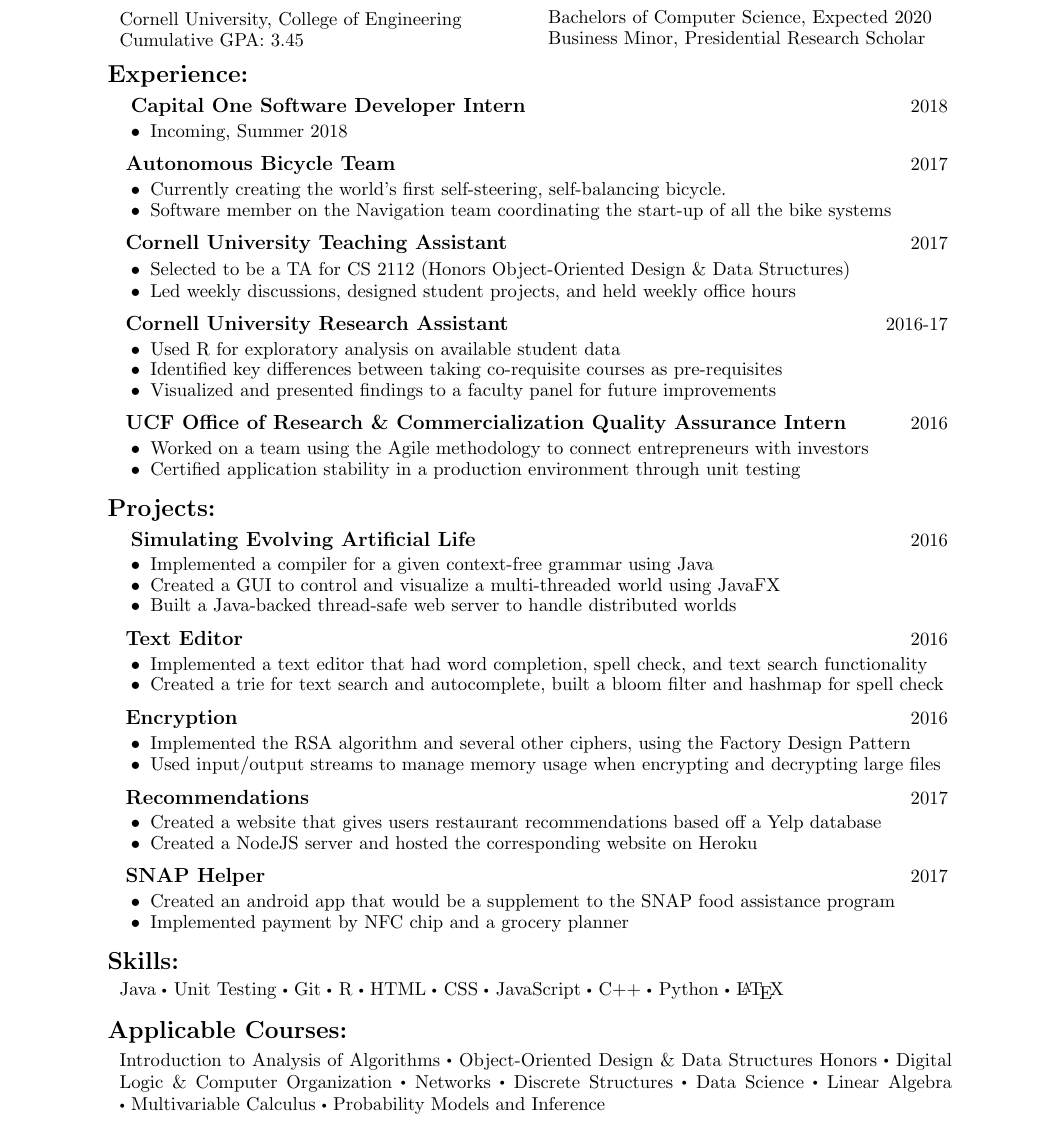
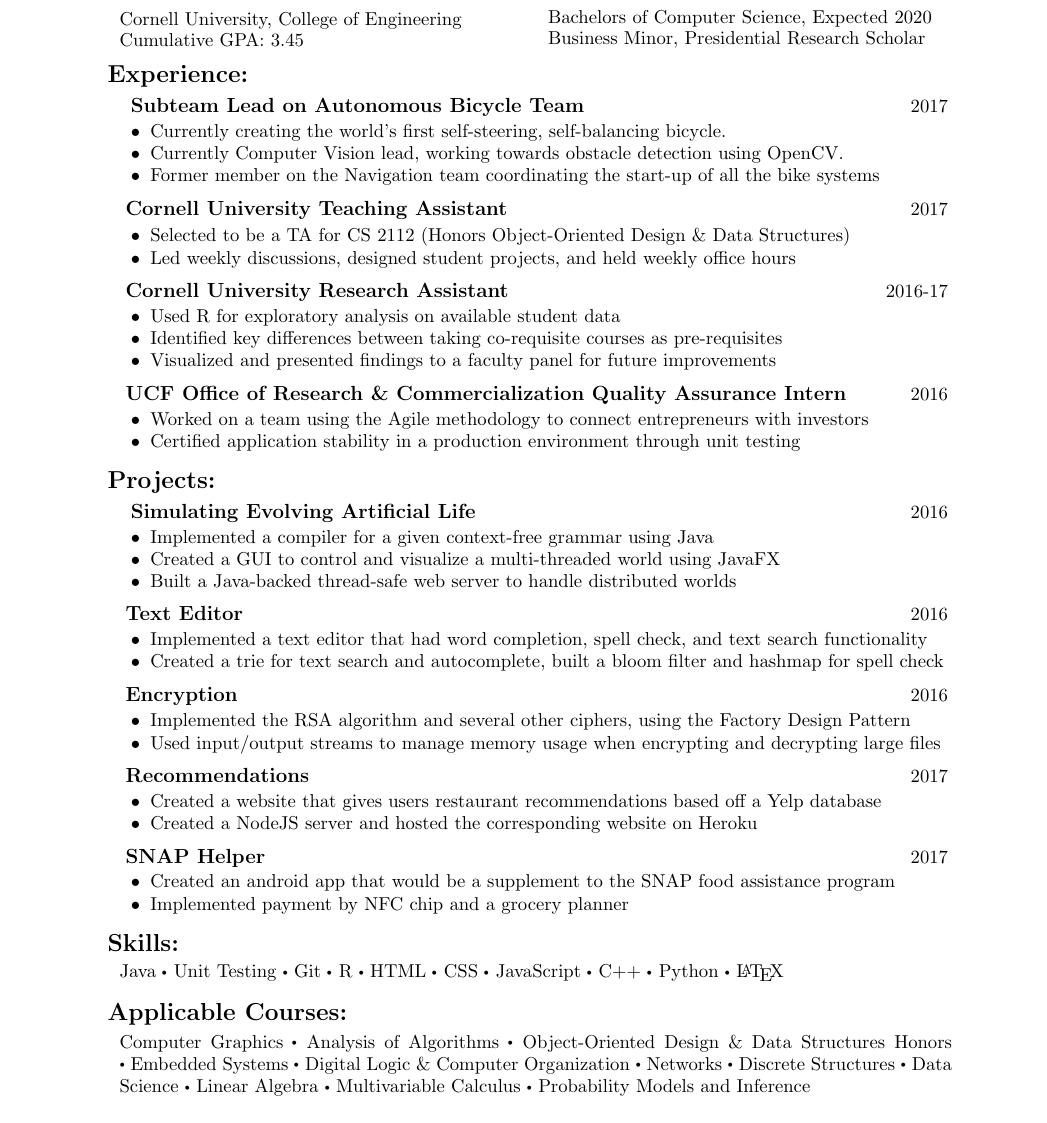
Before and after one commit to Oliviafx/Resume, a LaTeX CV (resume.tex): part of the page, cut so that both start at the same text. Compiled offline with pdfLaTeX.

Commit message:
updated courses and bike team

```diff
--- a/resume.tex
+++ b/resume.tex
@@ -181,12 +181,6 @@
 		{\href{mailto:\email}{\email}}
 
 
-\begin{comment}
-	\textBody	{Objective}
-				{.25em}
-				{Looking for opportunities that allow me to enhance my engineering skills with a focus on designing and implementing cutting-edge technical solutions to real-world problems.}
-\end{comment}
-
 
 	\captionSplitLeft{Education}{.4em}{.5em}
 		{Cornell University, College of Engineering\\
@@ -198,23 +192,15 @@
 	\group{Experience:}
 	\vspace{.4em}
 
-	\jobCaption{Capital One Software Developer Intern}{2018}\\[-1.75em]
-	\begin{itemize}[leftmargin=1.5cm]
-	\setlength\itemsep{-.25em}
-	\fontsize{11}{0} \selectfont
 
-	\item Incoming, Summer 2018
-	\end{itemize}
-	\vspace{.7em}
-
-
-	\jobCaption{Autonomous Bicycle Team}{2017}\\[-1.75em]
+	\jobCaption{Subteam Lead on Autonomous Bicycle Team}{2017}\\[-1.75em]
 	\begin{itemize}[leftmargin=1.5cm]
 	\setlength\itemsep{-.25em}
 	\fontsize{11}{0} \selectfont
 
 	\item Currently creating the world's first self-steering, self-balancing bicycle.
-	\item Software member on the Navigation team coordinating the start-up of all the bike systems
+	\item Currently Computer Vision lead, working towards obstacle detection using OpenCV.
+	\item Former member on the Navigation team coordinating the start-up of all the bike systems
 	\end{itemize}
 	\vspace{.7em}
 
@@ -330,7 +316,7 @@
 
 	\textBody	{Applicable Courses}
 				{.35em}
-				{Introduction to Analysis of Algorithms  \tdot Object-Oriented Design \& Data Structures Honors \tdot Digital Logic \& Computer Organization \tdot Networks \tdot Discrete Structures \tdot Data Science \tdot  Linear Algebra \tdot Multivariable Calculus \tdot Probability Models and Inference}
+				{ Computer Graphics \tdot Analysis of Algorithms  \tdot Object-Oriented Design \& Data Structures Honors \tdot Embedded Systems \tdot Digital Logic \& Computer Organization \tdot Networks \tdot Discrete Structures \tdot Data Science \tdot  Linear Algebra \tdot Multivariable Calculus \tdot Probability Models and Inference}
 
 
 \end{document}
```
Also changed, not shown: resume.pdf.
